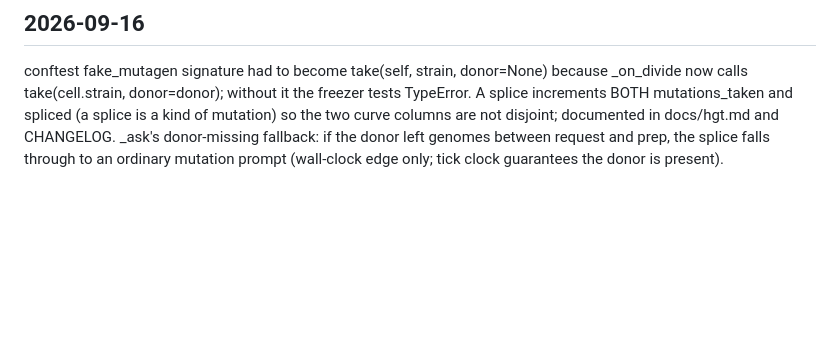
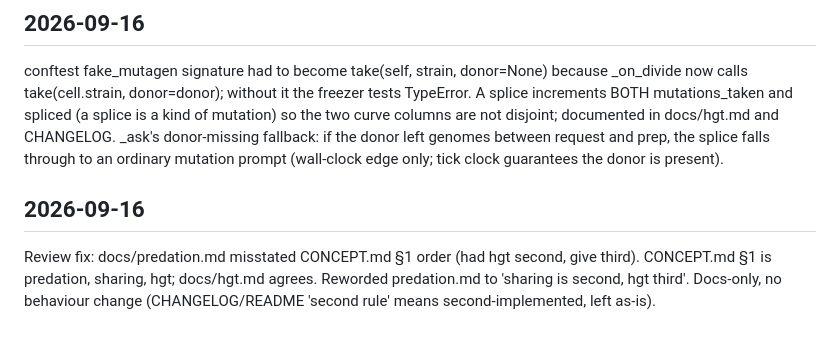
Before and after one commit to oddurs/biotic, a Markdown page: cairn/items/0014-horizontal-gene-transfer-the-mutagen-splices-neighbours.md, the part around the change. Rendered like a GitHub page; blank space fills up the shorter version.

Commit message:
docs(predation): correct biotic-rule order to match CONCEPT.md

```diff
--- a/cairn/items/0014-horizontal-gene-transfer-the-mutagen-splices-neighbours.md
+++ b/cairn/items/0014-horizontal-gene-transfer-the-mutagen-splices-neighbours.md
@@ -63,3 +63,7 @@ Wall-clock pool: requests/pool keyed by str (mutation) or (recipient,donor) tupl
 ## 2026-09-16
 
 conftest fake_mutagen signature had to become take(self, strain, donor=None) because _on_divide now calls take(cell.strain, donor=donor); without it the freezer tests TypeError. A splice increments BOTH mutations_taken and spliced (a splice is a kind of mutation) so the two curve columns are not disjoint; documented in docs/hgt.md and CHANGELOG. _ask's donor-missing fallback: if the donor left genomes between request and prep, the splice falls through to an ordinary mutation prompt (wall-clock edge only; tick clock guarantees the donor is present).
+
+## 2026-09-16
+
+Review fix: docs/predation.md misstated CONCEPT.md §1 order (had hgt second, give third). CONCEPT.md §1 is predation, sharing, hgt; docs/hgt.md agrees. Reworded predation.md to 'sharing is second, hgt third'. Docs-only, no behaviour change (CHANGELOG/README 'second rule' means second-implemented, left as-is).
```
Also changed, not shown: docs/predation.md (+3 -3 lines).
